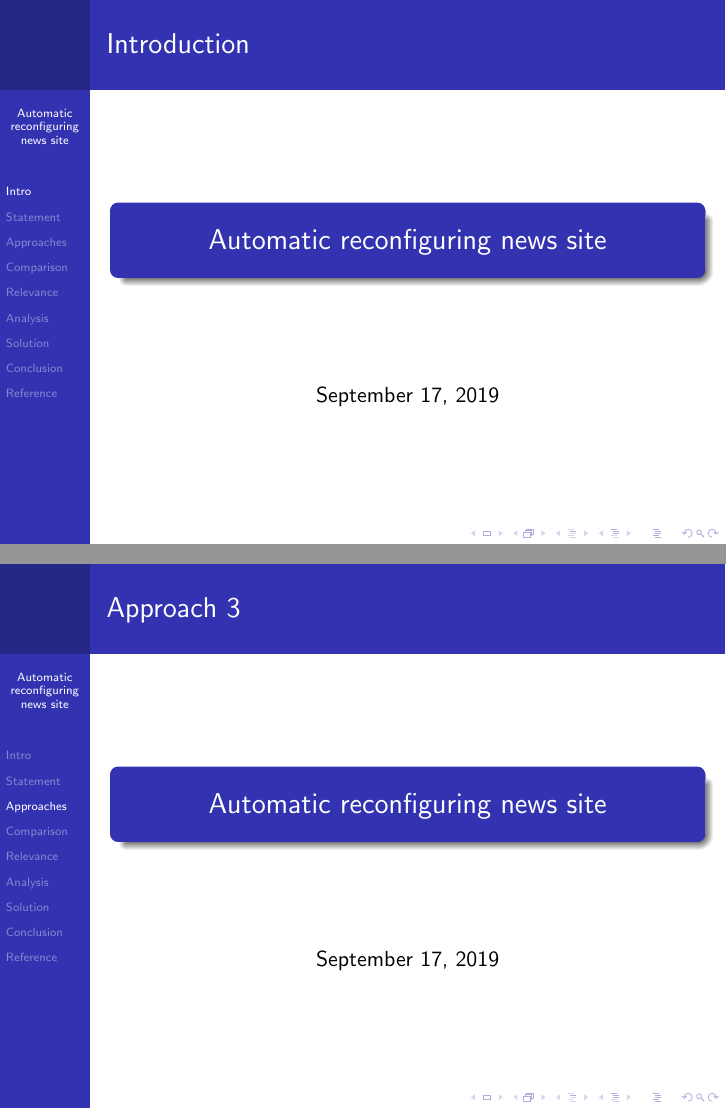
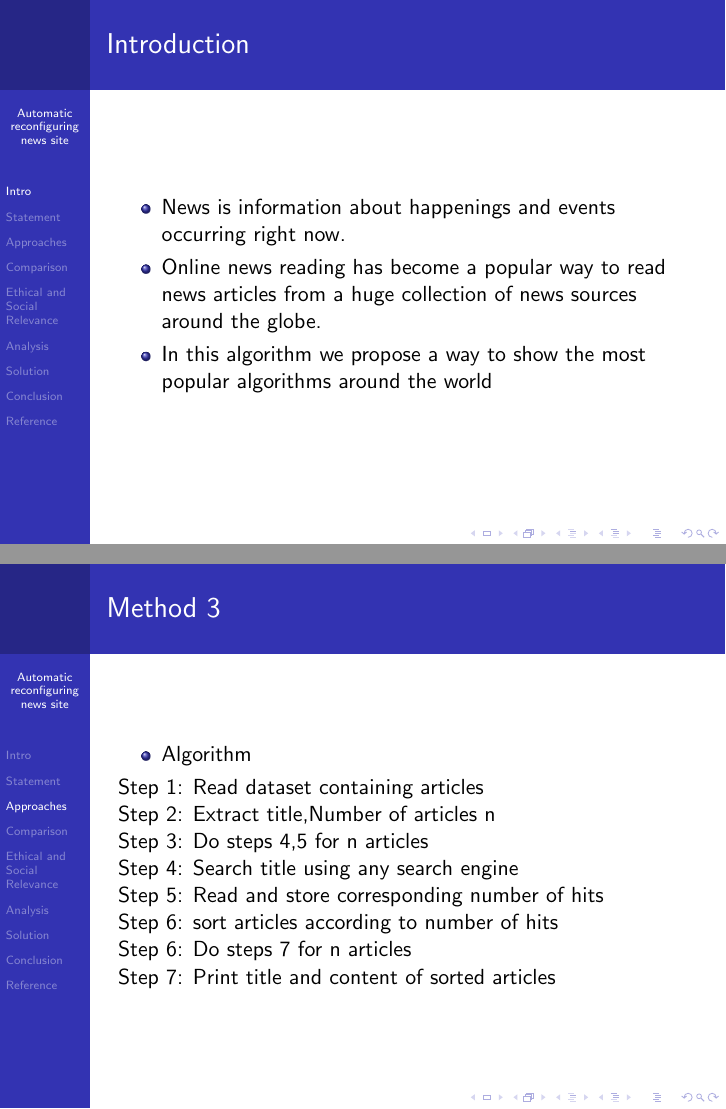
Before and after one commit to siddharthbiju/Article-popularity-based-re-configuring-news-site, LaTeX slides (PPT.tex): pages 1 and 5 of 12 before the commit and pages 2 and 6 of 13 after it, joined at a grey line. Compiled offline with pdfLaTeX.

Commit message:
Replace PPT.tex

```diff
--- a/PPT.tex
+++ b/PPT.tex
@@ -1,4 +1,5 @@
 \documentclass{beamer}
+\usepackage[utf8]{inputenc}
 \usetheme{PaloAlto}
 
 \title{Automatic reconfiguring news site}
@@ -6,10 +10,14 @@
 	\section{Intro}
 	\begin{frame}{Introduction}
-    \maketitle
+		\begin{itemize}
+			\item  News is information about happenings and events occurring right now.
+			\item Online news reading has become a popular way to read news articles from a huge collection of news sources around the globe.
+			\item In this algorithm we propose a way to show the most popular algorithms around the world
+		\end{itemize}
 	\end{frame}
 	\section{Statement}
 	\begin{frame}{Problem Statement}
-	\maketitle
+
 	\end{frame}
 	\section{Approaches}
 	\begin{frame}{Approach 1}
@@ -20,5 +28,16 @@
 	\end{frame}
-\begin{frame}{Approach 3}
-	\maketitle
+	\begin{frame}{Method 3}
+		\begin{itemize}
+			\item Algorithm
+		\end{itemize}
+		Step 1: Read dataset containing articles \newline
+		Step 2: Extract title,Number of articles n \newline
+		Step 3: Do steps 4,5 for n articles \newline
+		Step 4: Search title using any search engine \newline
+		Step 5: Read and store corresponding number of hits \newline
+		Step 6: sort articles according to number of hits \newline
+		Step 6: Do steps 7 for n articles \newline
+		Step 7: Print title and content of sorted articles
+
 	\end{frame}
 	\begin{frame}{Approach 4}
@@ -27,7 +46,7 @@
 	\section{Comparison}
 	\begin{frame}{Comparison}
 	\end{frame}
-\section{Relevance}
+	\section{Ethical and Social Relevance}
 	\begin{frame}{Relevance}
 	\end{frame}
 	\section{Analysis}
```
Also changed, not shown: PPT.tex (9 more changed lines). Lines whose indentation alone changed are shown as unchanged.
